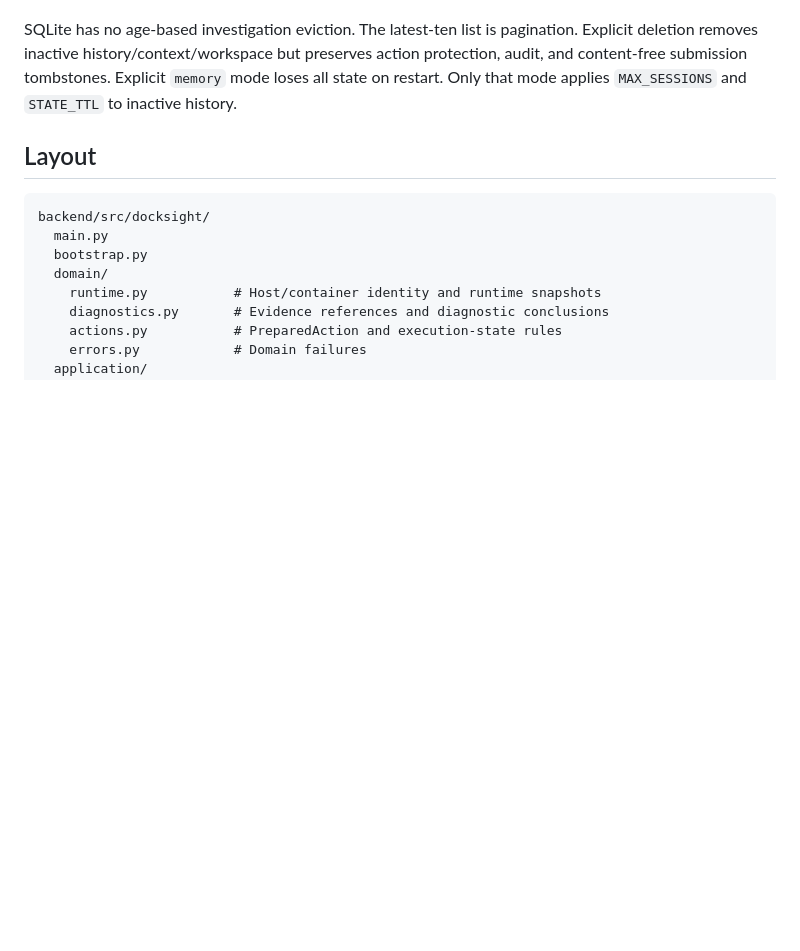
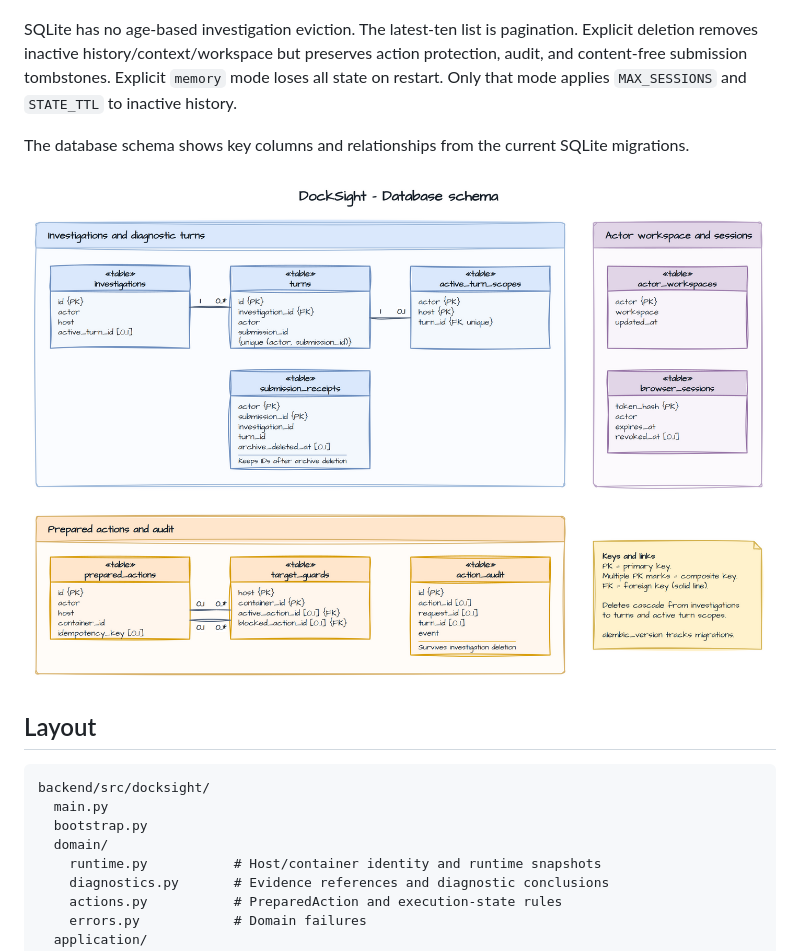
Before and after one commit to Neizvestnyj/DockSight, a Markdown page: docs/architecture.md, the part around the change. GitHub-like rendering; pictures changed too: docs/diagrams/database-schema.png (added); blank space fills up the shorter version.

````diff
--- a/docs/architecture.md
+++ b/docs/architecture.md
@@ -117,6 +117,10 @@ SQLite has no age-based investigation eviction. The latest-ten list is paginatio
 history/context/workspace but preserves action protection, audit, and content-free submission tombstones. Explicit
 `memory` mode loses all state on restart. Only that mode applies `MAX_SESSIONS` and `STATE_TTL` to inactive history.
 
+The database schema shows key columns and relationships from the current SQLite migrations.
+
+![Database tables, foreign key cardinalities, and retention notes](diagrams/database-schema.png)
+
 ## Layout
 
 ```text
````
Also changed, not shown: CHANGELOG.md (+4 -0 lines), docs/diagrams/README.md (+1 -0 lines), 1 other file.
